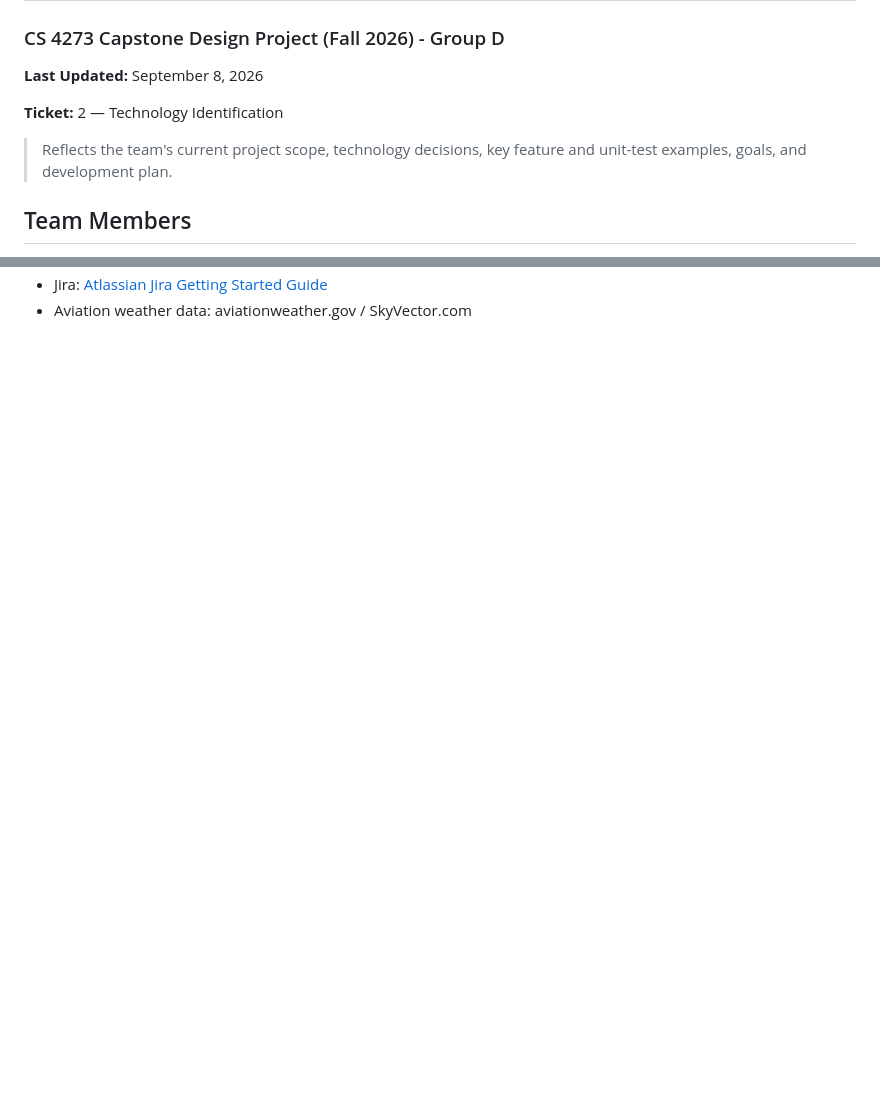
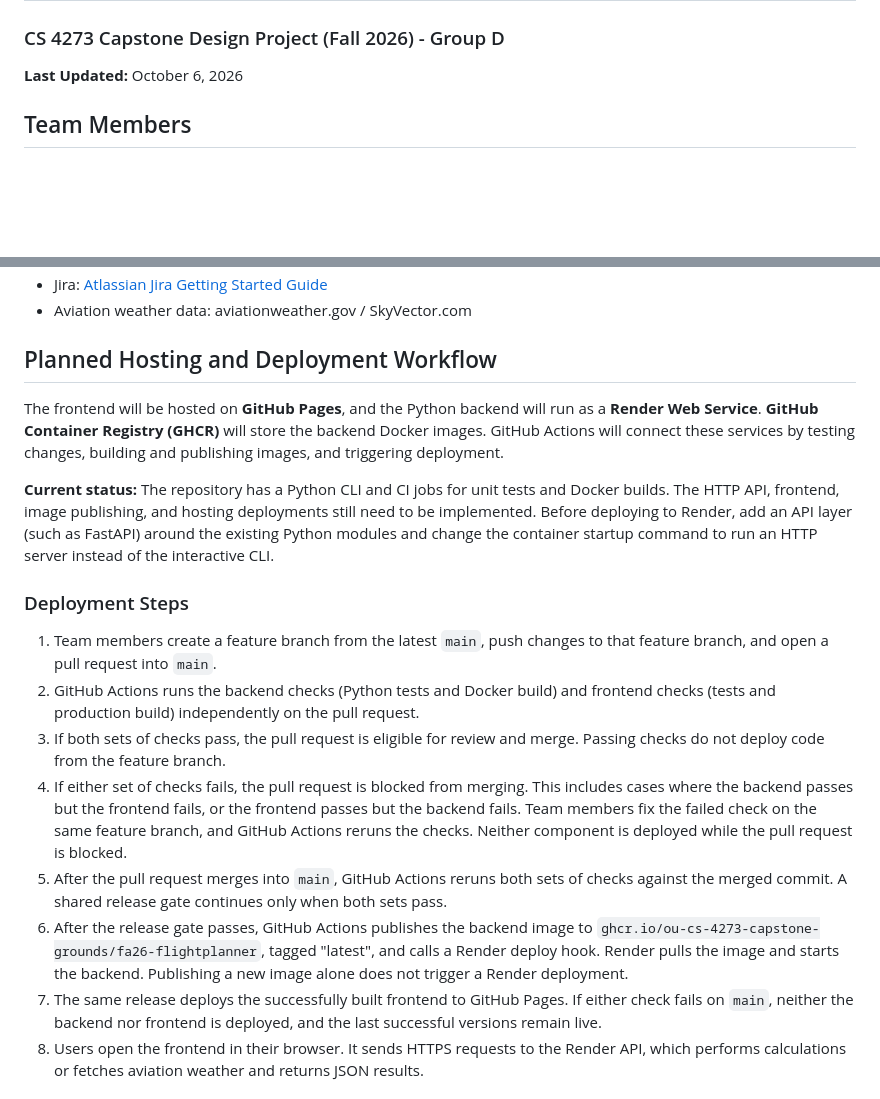
Before and after one commit to OU-CS-4273-Capstone-Grounds/fa26-flightplanner, a Markdown page: README.md, 2 parts joined by grey strips. GitHub-like rendering; blank space fills up the shorter version.

```diff
--- a/README.md
+++ b/README.md
@@ -1,10 +1,7 @@
 # Cross-Country Flight Planner
 ### CS 4273 Capstone Design Project (Fall 2026) - Group D
 
-**Last Updated:** September 8, 2026
-
-**Ticket:** 2 — Technology Identification
-> Reflects the team's current project scope, technology decisions, key feature and unit-test examples, goals, and development plan.
+**Last Updated:** October 6, 2026
 
 ## Team Members
 - Reese Zimmermann — Product Owner
@@ -47,2 +74,20 @@ The software is intended to support the pilot's decision-making process rather t
 - Jira: [Atlassian Jira Getting Started Guide](https://www.atlassian.com/software/jira/guides/getting-started/introduction)
 - Aviation weather data: aviationweather.gov / SkyVector.com
+
+## Planned Hosting and Deployment Workflow
+
+The frontend will be hosted on **GitHub Pages**, and the Python backend will run as a **Render Web Service**. **GitHub Container Registry (GHCR)** will store the backend Docker images. GitHub Actions will connect these services by testing changes, building and publishing images, and triggering deployment.
+
+**Current status:** The repository has a Python CLI and CI jobs for unit tests and Docker builds. The HTTP API, frontend, image publishing, and hosting deployments still need to be implemented. Before deploying to Render, add an API layer (such as FastAPI) around the existing Python modules and change the container startup command to run an HTTP server instead of the interactive CLI.
+
+### Deployment Steps
+
+1. Team members create a feature branch from the latest `main`, push changes to that feature branch, and open a pull request into `main`.
+2. GitHub Actions runs the backend checks (Python tests and Docker build) and frontend checks (tests and production build) independently on the pull request.
+3. If both sets of checks pass, the pull request is eligible for review and merge. Passing checks do not deploy code from the feature branch.
+4. If either set of checks fails, the pull request is blocked from merging. This includes cases where the backend passes but the frontend fails, or the frontend passes but the backend fails. Team members fix the failed check on the same feature branch, and GitHub Actions reruns the checks. Neither component is deployed while the pull request is blocked.
+5. After the pull request merges into `main`, GitHub Actions reruns both sets of checks against the merged commit. A shared release gate continues only when both sets pass.
+6. After the release gate passes, GitHub Actions publishes the backend image to `ghcr.io/ou-cs-4273-capstone-grounds/fa26-flightplanner`, tagged "latest", and calls a Render deploy hook. Render pulls the image and starts the backend. Publishing a new image alone does not trigger a Render deployment.
+7. The same release deploys the successfully built frontend to GitHub Pages. If either check fails on `main`, neither the backend nor frontend is deployed, and the last successful versions remain live.
+8. Users open the frontend in their browser. It sends HTTPS requests to the Render API, which performs calculations or fetches aviation weather and returns JSON results.
+
```
Also changed, not shown: other parts of README.md (+63 -62 lines).
